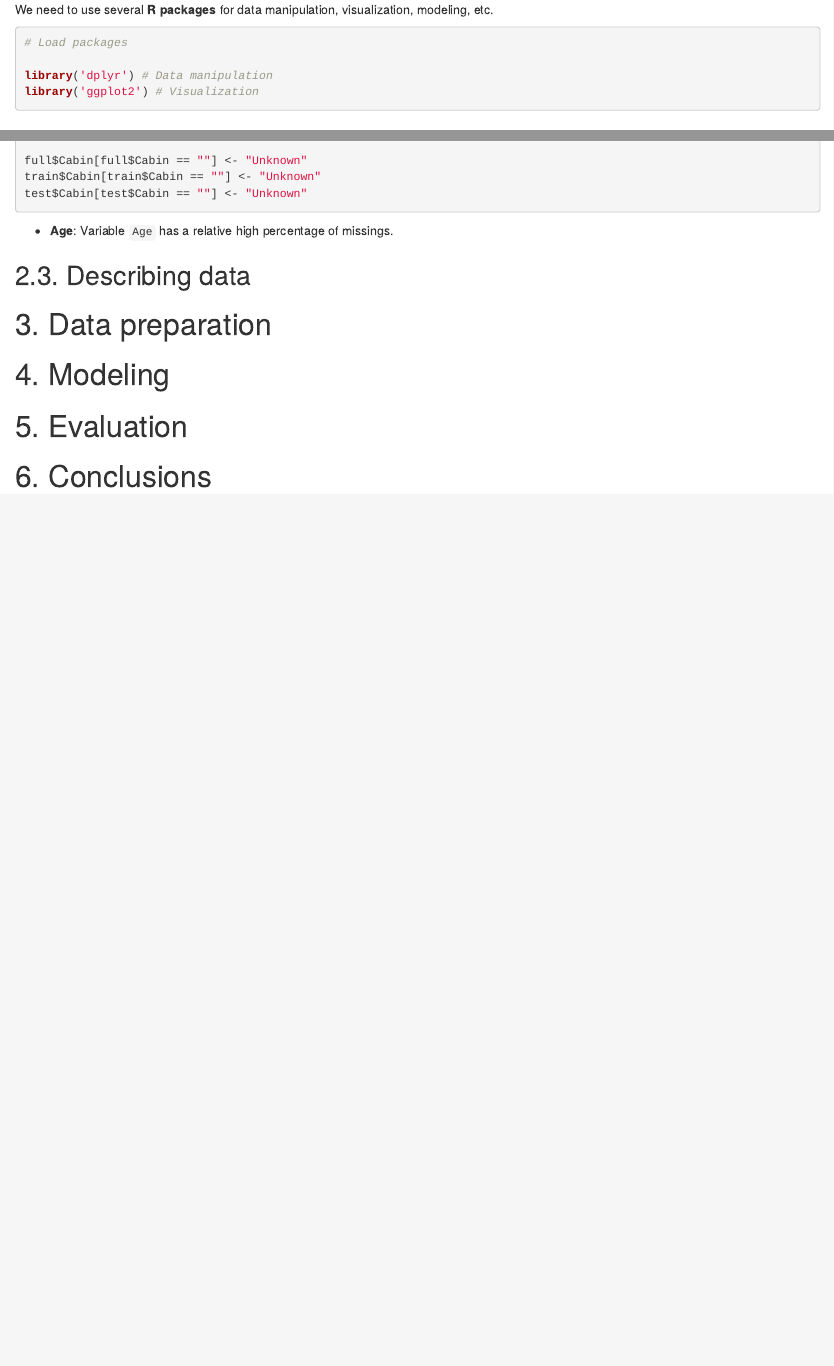
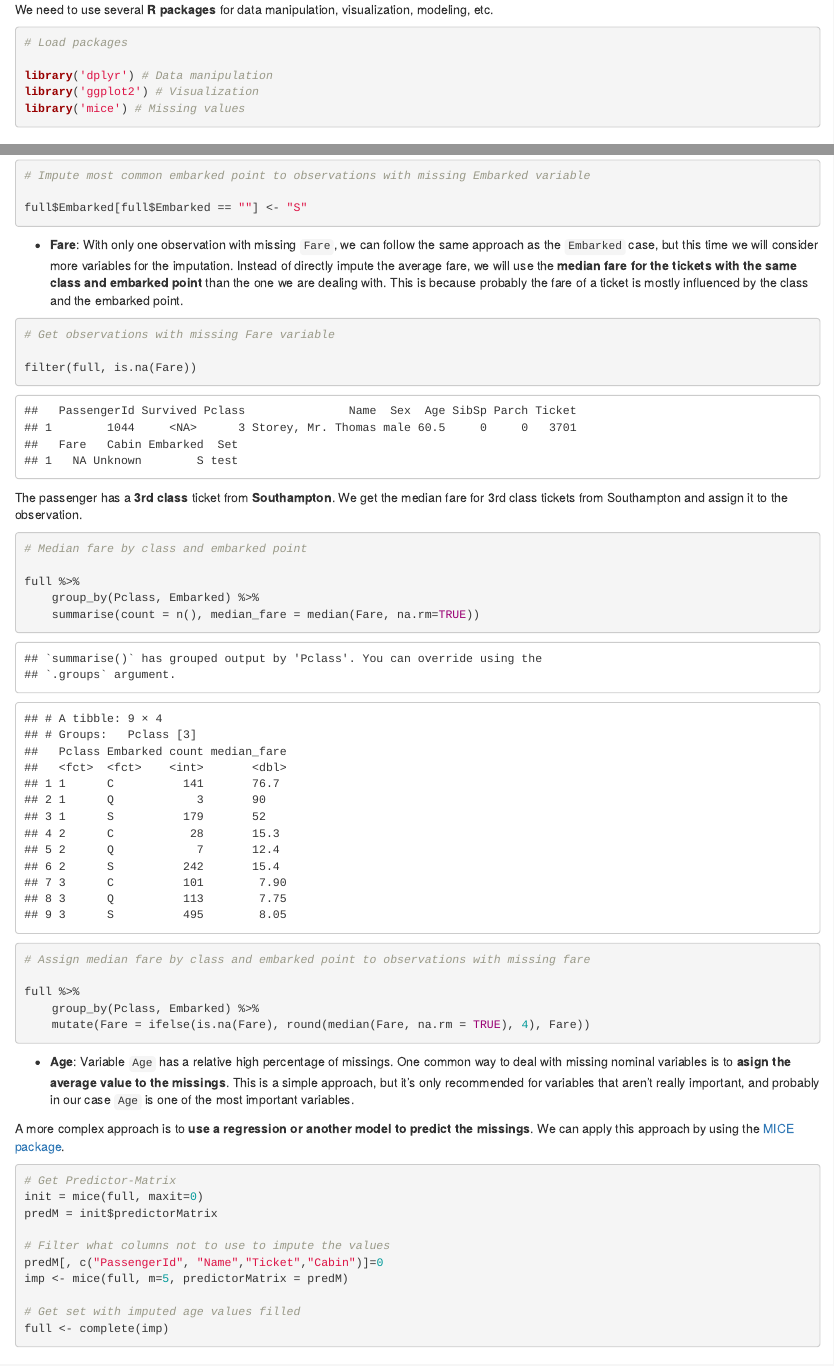
Before and after one commit to SergioRubio/TitanicRKaggle, an R Markdown document (titanic_kaggle.Rmd): the page in a window 1100 px wide, from 3420 px down, and a second part further down, joined at a grey line. Rendered offline with R 4.5, knitr and Pandoc, with nearby package versions; code that draws random numbers runs with fixed seeds of ours.

Commit message:
Add Fare and Embarked missing subsections

````diff
--- a/titanic_kaggle.Rmd
+++ b/titanic_kaggle.Rmd
@@ -144,6 +139,7 @@ We need to use several **R packages** for data manipulation, visualization, mode
 
 library('dplyr') # Data manipulation
 library('ggplot2') # Visualization
+library('mice') # Missing values
 ```
 
 # 2. Data understanding <a name="data_understanding"></a> #
@@ -257,8 +253,5 @@ Because of the high percentage of observations without an informed cabin, we can
 # Assign "Unknown" value to missing cabins
 
 full$Cabin[full$Cabin == ""] <- "Unknown"
-train$Cabin[train$Cabin == ""] <- "Unknown"
-test$Cabin[test$Cabin == ""] <- "Unknown"
 ```
 
-* **Age**: Variable `Age` has a relative high percentage of missings.
@@ -267,3 +276,51 @@ test$Cabin[test$Cabin == ""] <- "Unknown"
+```{r}
+# Impute most common embarked point to observations with missing Embarked variable
+
+full$Embarked[full$Embarked == ""] <- "S"
+```
+
+* **Fare**: With only one observation with missing `Fare`, we can follow the same approach as the `Embarked` case, but this time we will consider more variables for the imputation. Instead of directly impute the average fare, we will use the **median fare for the tickets with the same class and embarked point** than the one we are dealing with. This is because probably the fare of a ticket is mostly influenced by the class and the embarked point.
+
+```{r}
+# Get observations with missing Fare variable
+
+filter(full, is.na(Fare))
+```
+
+The passenger has a **3rd class** ticket from **Southampton**. We get the median fare for 3rd class tickets from Southampton and assign it to the observation.
+
+```{r}
+# Median fare by class and embarked point
+
+full %>%
+    group_by(Pclass, Embarked) %>%
+    summarise(count = n(), median_fare = median(Fare, na.rm=TRUE))
+```
+
+```{r results = 'hide', message = FALSE, warning = FALSE}
+# Assign median fare by class and embarked point to observations with missing fare
+
+full %>%
+    group_by(Pclass, Embarked) %>%
+    mutate(Fare = ifelse(is.na(Fare), round(median(Fare, na.rm = TRUE), 4), Fare))
+```
+
+* **Age**: Variable `Age` has a relative high percentage of missings. One common way to deal with missing nominal variables is to **asign the average value to the missings**. This is a simple approach, but it's only recommended for variables that aren't really important, and probably in our case `Age` is one of the most important variables.
+
+A more complex approach is to **use a regression or another model to predict the missings**. We can apply this approach by using the [MICE package](https://datascienceplus.com/imputing-missing-data-with-r-mice-package/).
+
+```{r results = 'hide', message = FALSE, warning = FALSE}
+# Get Predictor-Matrix
+init = mice(full, maxit=0)
+predM = init$predictorMatrix
+
+# Filter what columns not to use to impute the values
+predM[, c("PassengerId", "Name","Ticket","Cabin")]=0
+imp <- mice(full, m=5, predictorMatrix = predM)
+
+# Get set with imputed age values filled
+full <- complete(imp)
+```
 
 ## 2.3. Describing data <a name="describing_data"></a> ##
 
````
Also changed, not shown: README.md, titanic_kaggle.html, titanic_kaggle.Rmd (23 more changed lines).
